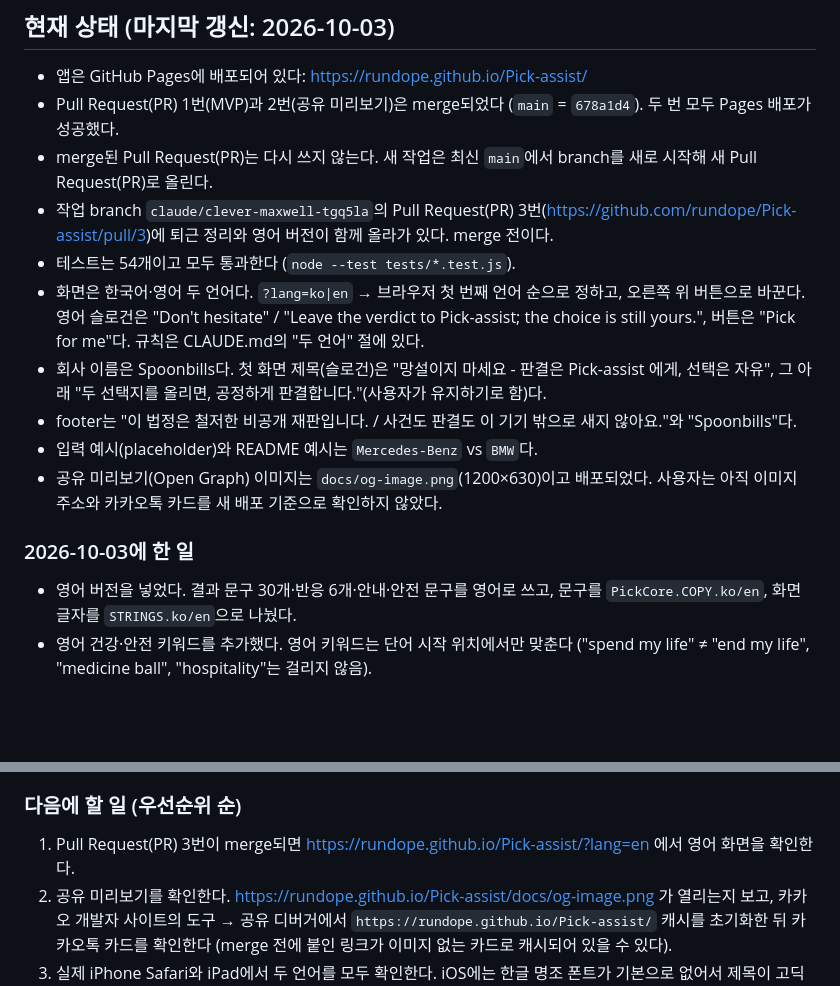
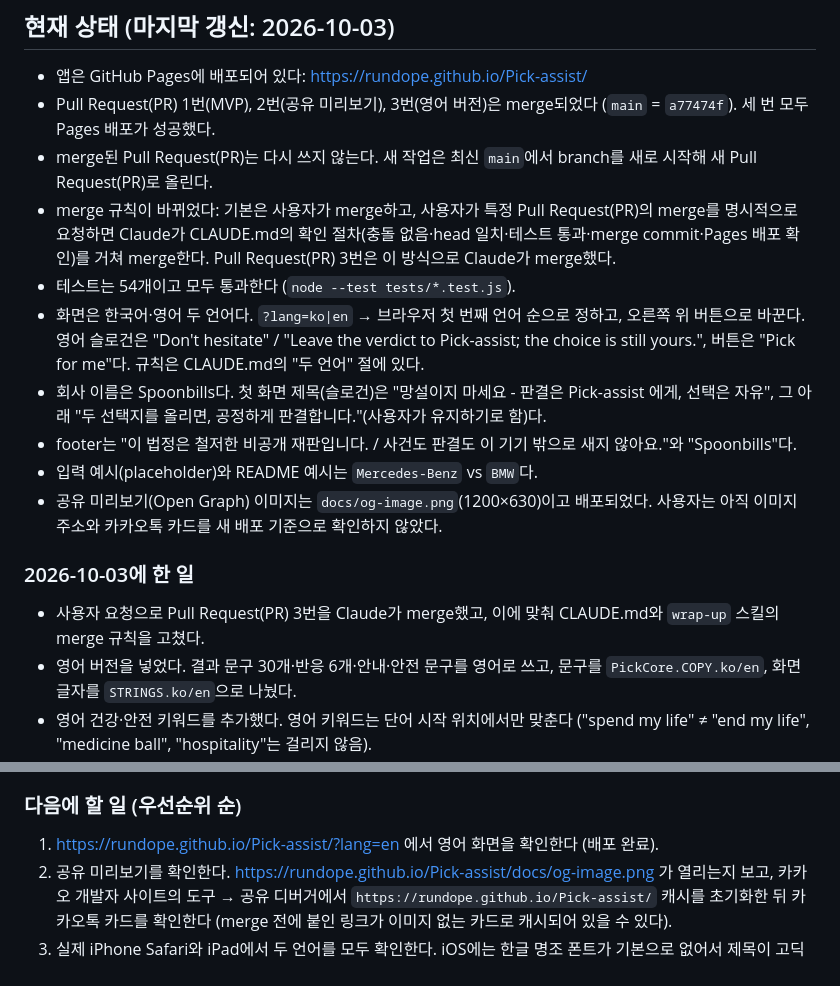
Before and after one commit to rundope/Pick-assist, a Markdown page: HANDOFF.md, 2 parts joined by grey strips. GitHub-like rendering; blank space fills up the shorter version.

Commit message:
Update HANDOFF.md after PR 3 merge and merge-rule change
Co-Authored-By: Claude Opus 5.5 <noreply@anthropic.com>
Claude-Session: https://claude.ai/code/session_014ogcCUh2FcYaSCPAqny55n

```diff
--- a/HANDOFF.md
+++ b/HANDOFF.md
@@ -5,9 +5,9 @@
 ## 현재 상태 (마지막 갱신: 2026-10-03)
 
 - 앱은 GitHub Pages에 배포되어 있다: https://rundope.github.io/Pick-assist/
-- Pull Request(PR) 1번(MVP)과 2번(공유 미리보기)은 merge되었다 (`main` = `678a1d4`). 두 번 모두 Pages 배포가 성공했다.
+- Pull Request(PR) 1번(MVP), 2번(공유 미리보기), 3번(영어 버전)은 merge되었다 (`main` = `a77474f`). 세 번 모두 Pages 배포가 성공했다.
 - merge된 Pull Request(PR)는 다시 쓰지 않는다. 새 작업은 최신 `main`에서 branch를 새로 시작해 새 Pull Request(PR)로 올린다.
-- 작업 branch `claude/clever-maxwell-tgq5la`의 Pull Request(PR) 3번(https://github.com/rundope/Pick-assist/pull/3)에 퇴근 정리와 영어 버전이 함께 올라가 있다. merge 전이다.
+- merge 규칙이 바뀌었다: 기본은 사용자가 merge하고, 사용자가 특정 Pull Request(PR)의 merge를 명시적으로 요청하면 Claude가 CLAUDE.md의 확인 절차(충돌 없음·head 일치·테스트 통과·merge commit·Pages 배포 확인)를 거쳐 merge한다. Pull Request(PR) 3번은 이 방식으로 Claude가 merge했다.
 - 테스트는 54개이고 모두 통과한다 (`node --test tests/*.test.js`).
 - 화면은 한국어·영어 두 언어다. `?lang=ko|en` → 브라우저 첫 번째 언어 순으로 정하고, 오른쪽 위 버튼으로 바꾼다. 영어 슬로건은 "Don't hesitate" / "Leave the verdict to Pick-assist; the choice is still yours.", 버튼은 "Pick for me"다. 규칙은 CLAUDE.md의 "두 언어" 절에 있다.
 - 회사 이름은 Spoonbills다. 첫 화면 제목(슬로건)은 "망설이지 마세요 - 판결은 Pick-assist 에게, 선택은 자유", 그 아래 "두 선택지를 올리면, 공정하게 판결합니다."(사용자가 유지하기로 함)다.
@@ -17,6 +17,7 @@
 
 ### 2026-10-03에 한 일
 
+- 사용자 요청으로 Pull Request(PR) 3번을 Claude가 merge했고, 이에 맞춰 CLAUDE.md와 `wrap-up` 스킬의 merge 규칙을 고쳤다.
 - 영어 버전을 넣었다. 결과 문구 30개·반응 6개·안내·안전 문구를 영어로 쓰고, 문구를 `PickCore.COPY.ko/en`, 화면 글자를 `STRINGS.ko/en`으로 나눴다.
 - 영어 건강·안전 키워드를 추가했다. 영어 키워드는 단어 시작 위치에서만 맞춘다 ("spend my life" ≠ "end my life", "medicine ball", "hospitality"는 걸리지 않음).
 - 영어 자해 안내는 109(한국)와 함께 988(미국), 116 123(영국·아일랜드 Samaritans)을 알려 주고 전화 버튼 세 개를 보여준다. 세 번호는 2026-10-03에 공식 출처로 확인했다.
@@ -31,7 +32,7 @@
 
 ### 다음에 할 일 (우선순위 순)
 
-1. Pull Request(PR) 3번이 merge되면 https://rundope.github.io/Pick-assist/?lang=en 에서 영어 화면을 확인한다.
+1. https://rundope.github.io/Pick-assist/?lang=en 에서 영어 화면을 확인한다 (배포 완료).
 2. 공유 미리보기를 확인한다. https://rundope.github.io/Pick-assist/docs/og-image.png 가 열리는지 보고, 카카오 개발자 사이트의 도구 → 공유 디버거에서 `https://rundope.github.io/Pick-assist/` 캐시를 초기화한 뒤 카카오톡 카드를 확인한다 (merge 전에 붙인 링크가 이미지 없는 카드로 캐시되어 있을 수 있다).
 3. 실제 iPhone Safari와 iPad에서 두 언어를 모두 확인한다. iOS에는 한글 명조 폰트가 기본으로 없어서 제목이 고딕으로 보일 수 있다. 명조가 꼭 필요하면 폰트 파일을 저장소에 직접 넣는 방법을 검토한다 (외부 폰트 CDN은 원칙상 쓰지 않는다).
 
```
